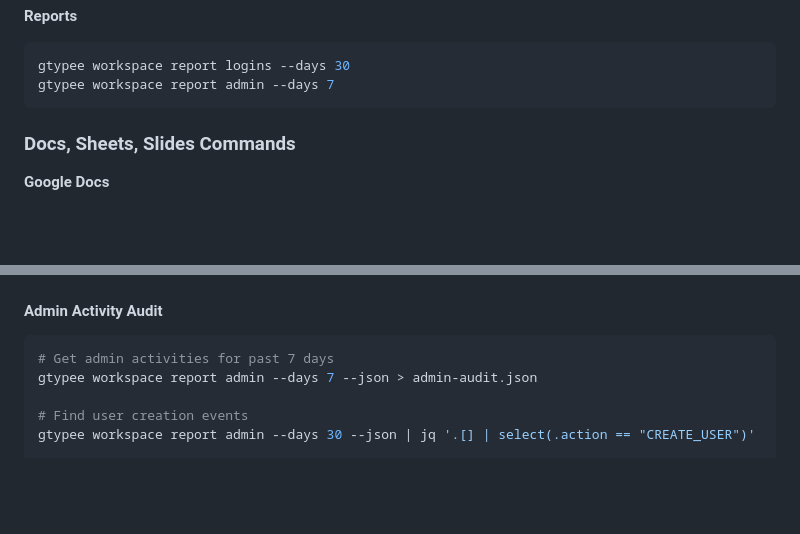
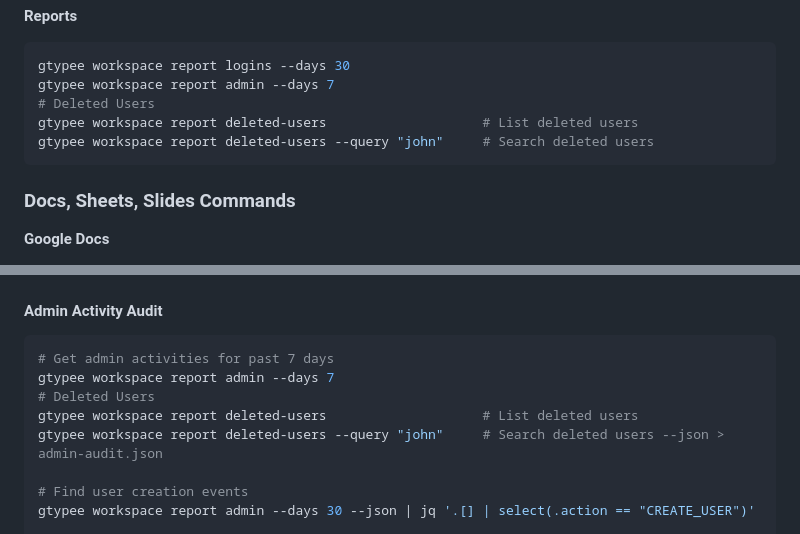
Before and after one commit to ejpespa/gtypee, a Markdown page: README.md, 2 parts joined by grey strips. GitHub-like rendering; blank space fills up the shorter version.

Commit message:
docs: add deleted users search commands to README

````diff
--- a/README.md
+++ b/README.md
@@ -540,6 +540,9 @@ gtypee workspace device list --type mobile --org-unit "/Sales"
 ```bash
 gtypee workspace report logins --days 30
 gtypee workspace report admin --days 7
+# Deleted Users
+gtypee workspace report deleted-users                    # List deleted users
+gtypee workspace report deleted-users --query "john"     # Search deleted users
 ```
 
 ### Docs, Sheets, Slides Commands
@@ -1029,7 +1032,10 @@ gtypee workspace report logins --days 1 --json | jq -r '.[] | select(.success ==
 
 ```bash
 # Get admin activities for past 7 days
-gtypee workspace report admin --days 7 --json > admin-audit.json
+gtypee workspace report admin --days 7
+# Deleted Users
+gtypee workspace report deleted-users                    # List deleted users
+gtypee workspace report deleted-users --query "john"     # Search deleted users --json > admin-audit.json
 
 # Find user creation events
 gtypee workspace report admin --days 30 --json | jq '.[] | select(.action == "CREATE_USER")'
````
